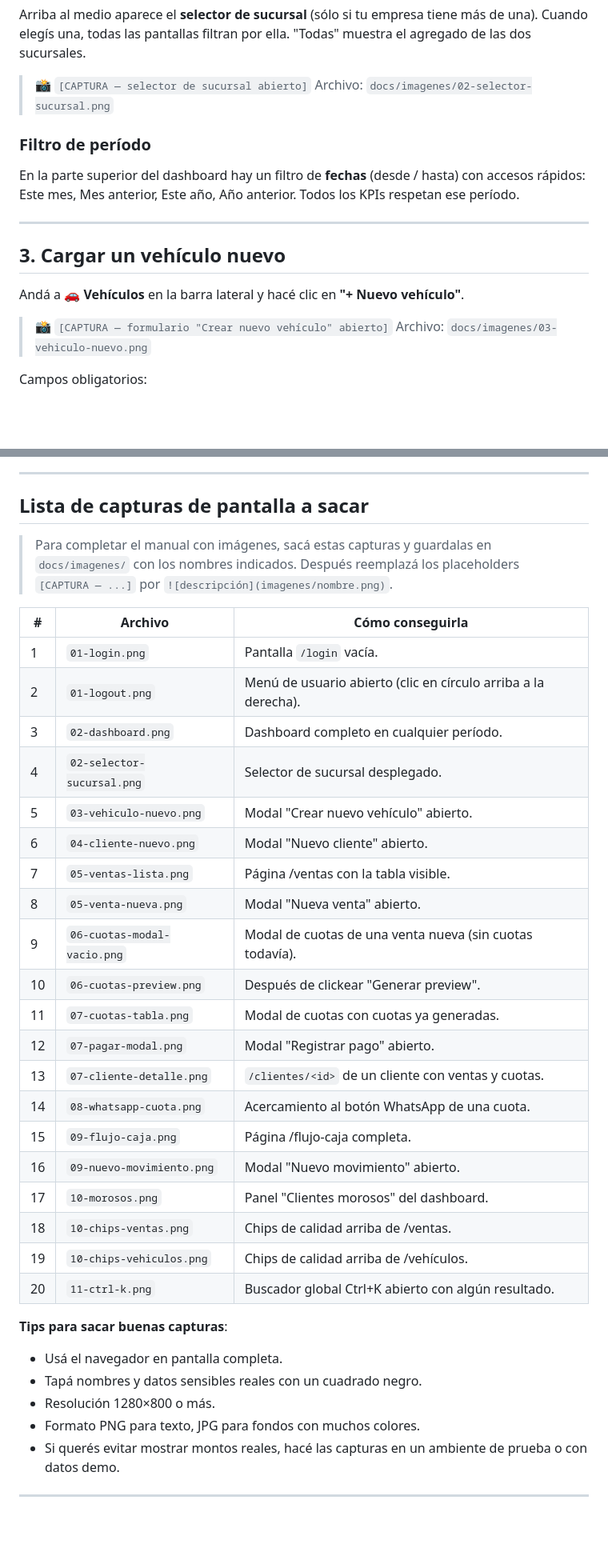
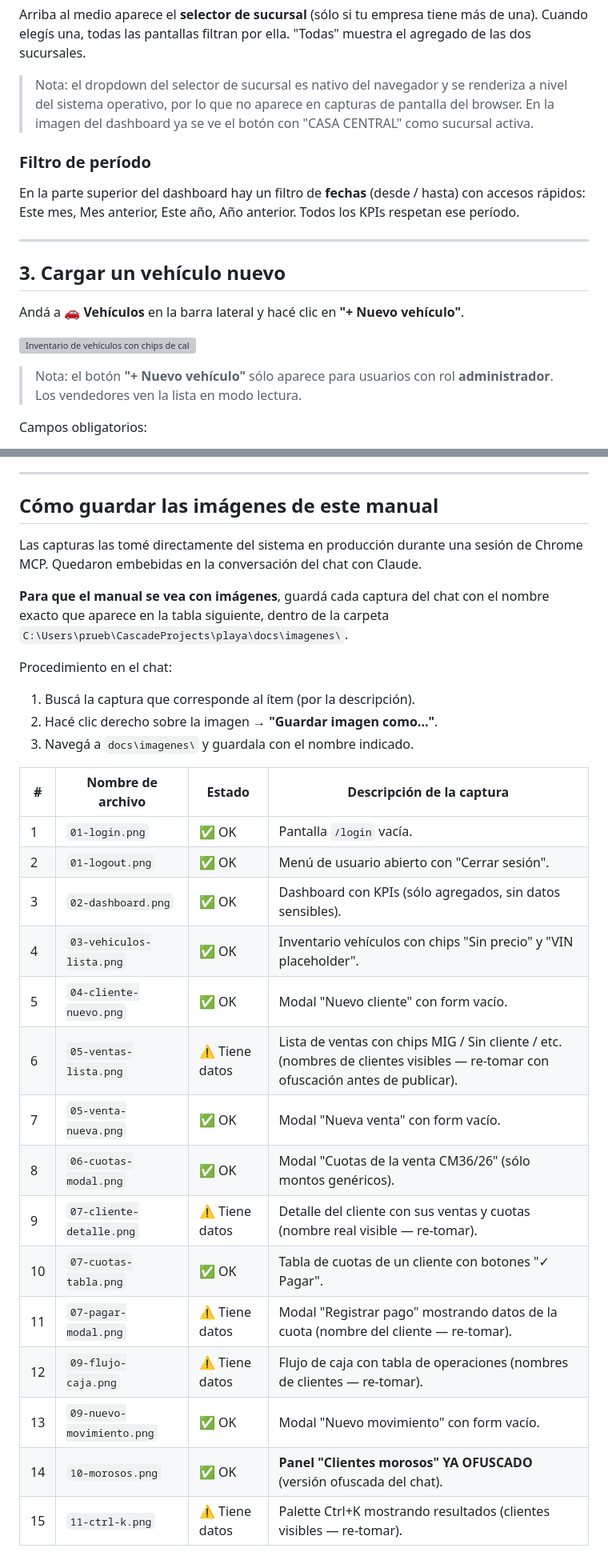
Before and after one commit to cerajimegit-dot/autoofertas-backend, a Markdown page: docs/MANUAL_USUARIO.md, 2 parts joined by grey strips. Shown at 80% size. GitHub-like rendering; blank space fills up the shorter version; grey boxes are pictures that could not be loaded.

```diff
--- a/docs/MANUAL_USUARIO.md
+++ b/docs/MANUAL_USUARIO.md
@@ -70,8 +66,10 @@ Arriba al medio aparece el **selector de sucursal** (sólo si tu
 empresa tiene más de una). Cuando elegís una, todas las pantallas
 filtran por ella. "Todas" muestra el agregado de las dos sucursales.
 
-> 📸 `[CAPTURA — selector de sucursal abierto]`
-> Archivo: `docs/imagenes/02-selector-sucursal.png`
+> Nota: el dropdown del selector de sucursal es nativo del navegador
+> y se renderiza a nivel del sistema operativo, por lo que no aparece
+> en capturas de pantalla del browser. En la imagen del dashboard ya
+> se ve el botón con "CASA CENTRAL" como sucursal activa.
 
 ### Filtro de período
 
@@ -86,8 +84,10 @@ anterior. Todos los KPIs respetan ese período.
 Andá a **🚗 Vehículos** en la barra lateral y hacé clic en
 **"+ Nuevo vehículo"**.
 
-> 📸 `[CAPTURA — formulario "Crear nuevo vehículo" abierto]`
-> Archivo: `docs/imagenes/03-vehiculo-nuevo.png`
+![Inventario de vehículos con chips de calidad](imagenes/03-vehiculos-lista.png)
+
+> Nota: el botón **"+ Nuevo vehículo"** sólo aparece para usuarios con
+> rol **administrador**. Los vendedores ven la lista en modo lectura.
 
 Campos obligatorios:
 - **Marca**: elegí del dropdown. Si no está, usá el botón verde **+** al
@@ -523,40 +515,36 @@ suben a GitHub** (contienen datos personales).
 
 ---
 
-## Lista de capturas de pantalla a sacar
+## Cómo guardar las imágenes de este manual
 
-> Para completar el manual con imágenes, sacá estas capturas y
-> guardalas en `docs/imagenes/` con los nombres indicados. Después
-> reemplazá los placeholders `[CAPTURA — ...]` por
-> `![descripción](imagenes/nombre.png)`.
+Las capturas las tomé directamente del sistema en producción durante
+una sesión de Chrome MCP. Quedaron embebidas en la conversación del
+chat con Claude.
 
-| # | Archivo | Cómo conseguirla |
-|---|---|---|
-| 1 | `01-login.png` | Pantalla `/login` vacía. |
-| 2 | `01-logout.png` | Menú de usuario abierto (clic en círculo arriba a la derecha). |
-| 3 | `02-dashboard.png` | Dashboard completo en cualquier período. |
-| 4 | `02-selector-sucursal.png` | Selector de sucursal desplegado. |
-| 5 | `03-vehiculo-nuevo.png` | Modal "Crear nuevo vehículo" abierto. |
-| 6 | `04-cliente-nuevo.png` | Modal "Nuevo cliente" abierto. |
-| 7 | `05-ventas-lista.png` | Página /ventas con la tabla visible. |
-| 8 | `05-venta-nueva.png` | Modal "Nueva venta" abierto. |
-| 9 | `06-cuotas-modal-vacio.png` | Modal de cuotas de una venta nueva (sin cuotas todavía). |
-| 10 | `06-cuotas-preview.png` | Después de clickear "Generar preview". |
-| 11 | `07-cuotas-tabla.png` | Modal de cuotas con cuotas ya generadas. |
-| 12 | `07-pagar-modal.png` | Modal "Registrar pago" abierto. |
-| 13 | `07-cliente-detalle.png` | `/clientes/<id>` de un cliente con ventas y cuotas. |
-| 14 | `08-whatsapp-cuota.png` | Acercamiento al botón WhatsApp de una cuota. |
-| 15 | `09-flujo-caja.png` | Página /flujo-caja completa. |
-| 16 | `09-nuevo-movimiento.png` | Modal "Nuevo movimiento" abierto. |
-| 17 | `10-morosos.png` | Panel "Clientes morosos" del dashboard. |
-| 18 | `10-chips-ventas.png` | Chips de calidad arriba de /ventas. |
-| 19 | `10-chips-vehiculos.png` | Chips de calidad arriba de /vehículos. |
-| 20 | `11-ctrl-k.png` | Buscador global Ctrl+K abierto con algún resultado. |
+**Para que el manual se vea con imágenes**, guardá cada captura del
+chat con el nombre exacto que aparece en la tabla siguiente, dentro
+de la carpeta `C:\Users\prueb\CascadeProjects\playa\docs\imagenes\`.
 
-**Tips para sacar buenas capturas**:
-- Usá el navegador en pantalla completa.
-- Tapá nombres y datos sensibles reales con un cuadrado negro.
-- Resolución 1280×800 o más.
-- Formato PNG para texto, JPG para fondos con muchos colores.
-- Si querés evitar mostrar montos reales, hacé las capturas en un
-  ambiente de prueba o con datos demo.
+Procedimiento en el chat:
+1. Buscá la captura que corresponde al ítem (por la descripción).
+2. Hacé clic derecho sobre la imagen → **"Guardar imagen como..."**.
+3. Navegá a `docs\imagenes\` y guardala con el nombre indicado.
+
+| # | Nombre de archivo | Estado | Descripción de la captura |
+|---|---|---|---|
+| 1 | `01-login.png`              | ✅ OK | Pantalla `/login` vacía. |
+| 2 | `01-logout.png`             | ✅ OK | Menú de usuario abierto con "Cerrar sesión". |
+| 3 | `02-dashboard.png`          | ✅ OK | Dashboard con KPIs (sólo agregados, sin datos sensibles). |
+| 4 | `03-vehiculos-lista.png`    | ✅ OK | Inventario vehículos con chips "Sin precio" y "VIN placeholder". |
+| 5 | `04-cliente-nuevo.png`      | ✅ OK | Modal "Nuevo cliente" con form vacío. |
+| 6 | `05-ventas-lista.png`       | ⚠ Tiene datos | Lista de ventas con chips MIG / Sin cliente / etc. (nombres de clientes visibles — re-tomar con ofuscación antes de publicar). |
+| 7 | `05-venta-nueva.png`        | ✅ OK | Modal "Nueva venta" con form vacío. |
+| 8 | `06-cuotas-modal.png`       | ✅ OK | Modal "Cuotas de la venta CM36/26" (sólo montos genéricos). |
+| 9 | `07-cliente-detalle.png`    | ⚠ Tiene datos | Detalle del cliente con sus ventas y cuotas (nombre real visible — re-tomar). |
+| 10 | `07-cuotas-tabla.png`      | ✅ OK | Tabla de cuotas de un cliente con botones "✓ Pagar". |
+| 11 | `07-pagar-modal.png`       | ⚠ Tiene datos | Modal "Registrar pago" mostrando datos de la cuota (nombre del cliente — re-tomar). |
+| 12 | `09-flujo-caja.png`        | ⚠ Tiene datos | Flujo de caja con tabla de operaciones (nombres de clientes — re-tomar). |
+| 13 | `09-nuevo-movimiento.png`  | ✅ OK | Modal "Nuevo movimiento" con form vacío. |
+| 14 | `10-morosos.png`           | ✅ OK | **Panel "Clientes morosos" YA OFUSCADO** (versión ofuscada del chat). |
+| 15 | `11-ctrl-k.png`            | ⚠ Tiene datos | Palette Ctrl+K mostrando resultados (clientes visibles — re-tomar). |
+
```
Also changed, not shown: other parts of docs/MANUAL_USUARIO.md (+74 -37 lines).
